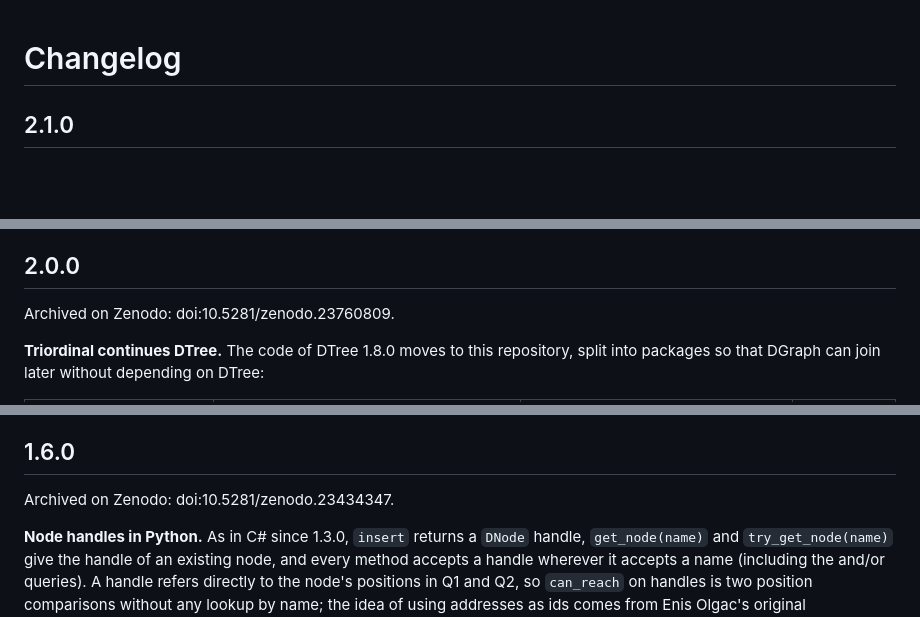
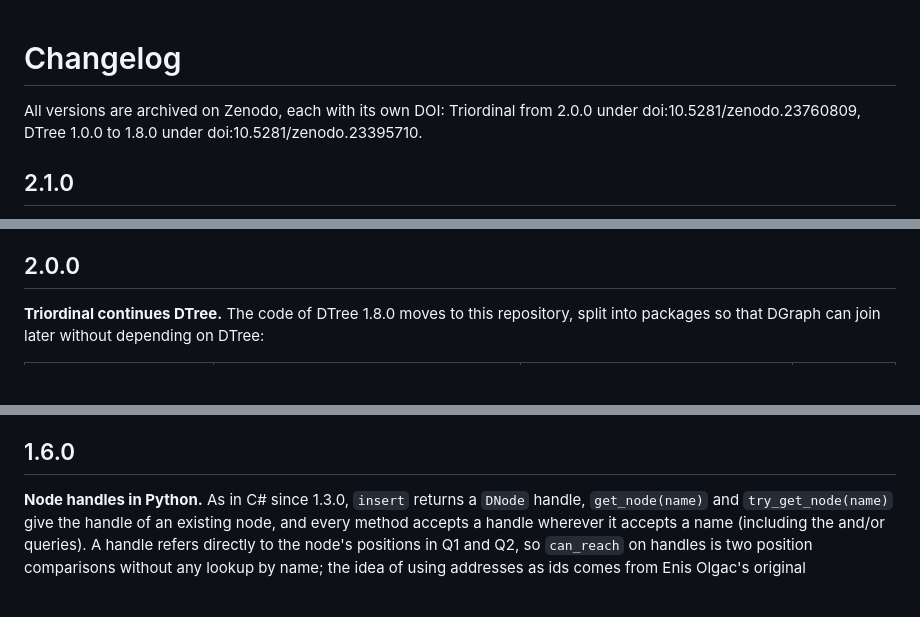
Before and after one commit to EnisOlgac/Triordinal, a Markdown page: CHANGELOG.md, 3 parts joined by grey strips. GitHub-like rendering; blank space fills up the shorter version.

```diff
--- a/CHANGELOG.md
+++ b/CHANGELOG.md
@@ -1,4 +1,6 @@
 # Changelog
+
+All versions are archived on Zenodo, each with its own DOI: Triordinal from 2.0.0 under doi:10.5281/zenodo.23760809, DTree 1.0.0 to 1.8.0 under doi:10.5281/zenodo.23395710.
 
 ## 2.1.0
 
@@ -29,8 +31,6 @@ The remaining points of Onur Safi's review of DTree 1.8.0, in Python and C#. All
 
 ## 2.0.0
 
-Archived on Zenodo: doi:10.5281/zenodo.23760809.
-
 **Triordinal continues DTree.** The code of DTree 1.8.0 moves to this repository, split into packages so that DGraph can join later without depending on DTree:
 
 | Package | Python | NuGet | Depends on |
@@ -80,8 +76,6 @@ Measured by Enis Olgac on his NUC (tables in `docs/parent-walk.md`): in the tree
 - The C# benchmarks now print numbers in the invariant format (10,000 and 0.013), like the Python ones, whatever the system's language settings.
 
 ## 1.6.0
-
-Archived on Zenodo: doi:10.5281/zenodo.23434347.
 
 **Node handles in Python.** As in C# since 1.3.0, `insert` returns a `DNode` handle, `get_node(name)` and `try_get_node(name)` give the handle of an existing node, and every method accepts a handle wherever it accepts a name (including the and/or queries). A handle refers directly to the node's positions in Q1 and Q2, so `can_reach` on handles is two position comparisons without any lookup by name; the idea of using addresses as ids comes from Enis Olgac's original implementation, and placing the positions on the vertices was his suggestion. Internally, parents and children are now kept as direct references, so queries by name also got faster (two dictionary lookups instead of six). The name-based API is unchanged.
 
```
Also changed, not shown: other parts of CHANGELOG.md (+1 -17 lines).
